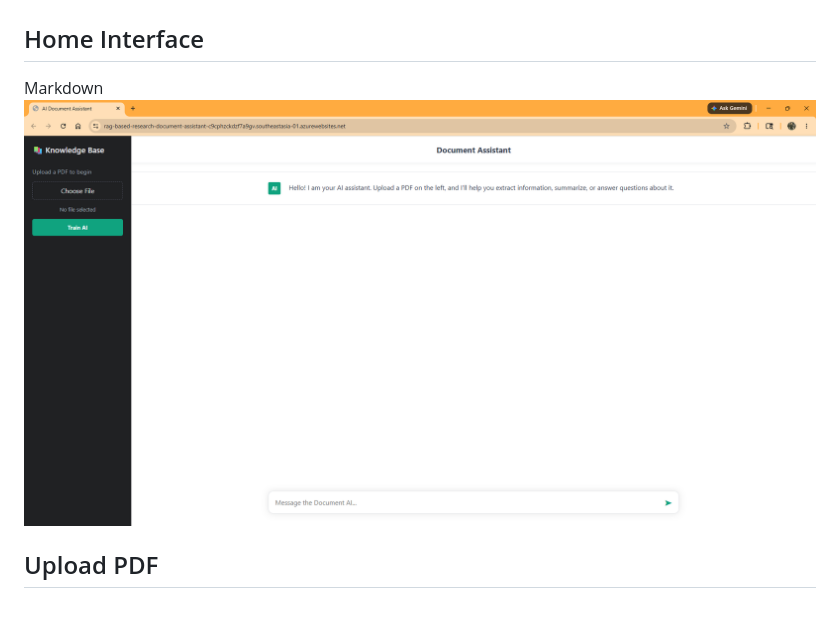
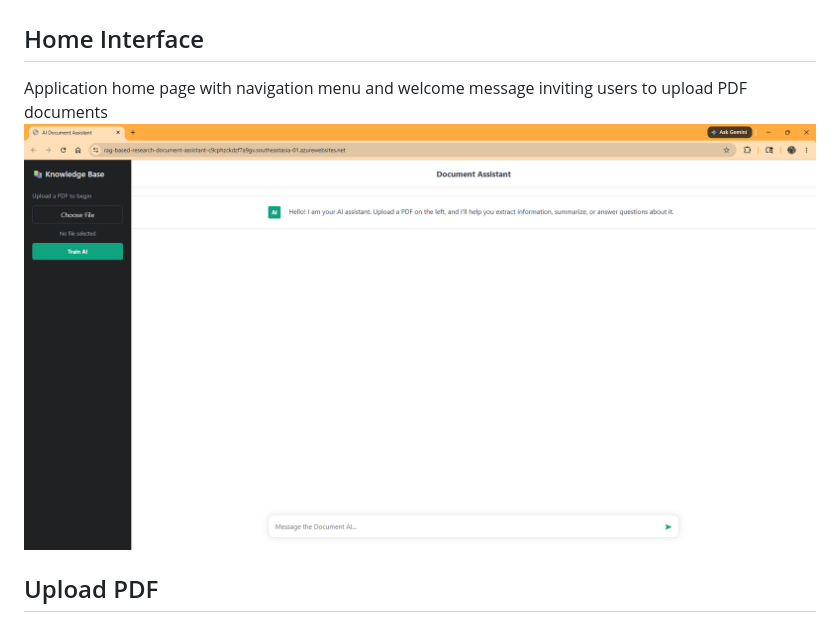
Before and after one commit to PeaceLoveInfinity/Rag-Based-Document-Assistant, a Markdown page: README.md, the part around the change. GitHub-like rendering.

Commit message:
Improved screenshot descriptions in README

```diff
--- a/README.md
+++ b/README.md
@@ -239,8 +239,8 @@ POST /ask
 
 ## Home Interface
 
-Markdown
-![Application home page with navigation menu and welcome message inviting users to upload PDF documents](screenshots/home-ui.png)
+Application home page with navigation menu and welcome message inviting users to upload PDF documents
+![Home Interface](screenshots/home-ui.png)
 
 
 ## Upload PDF
```
